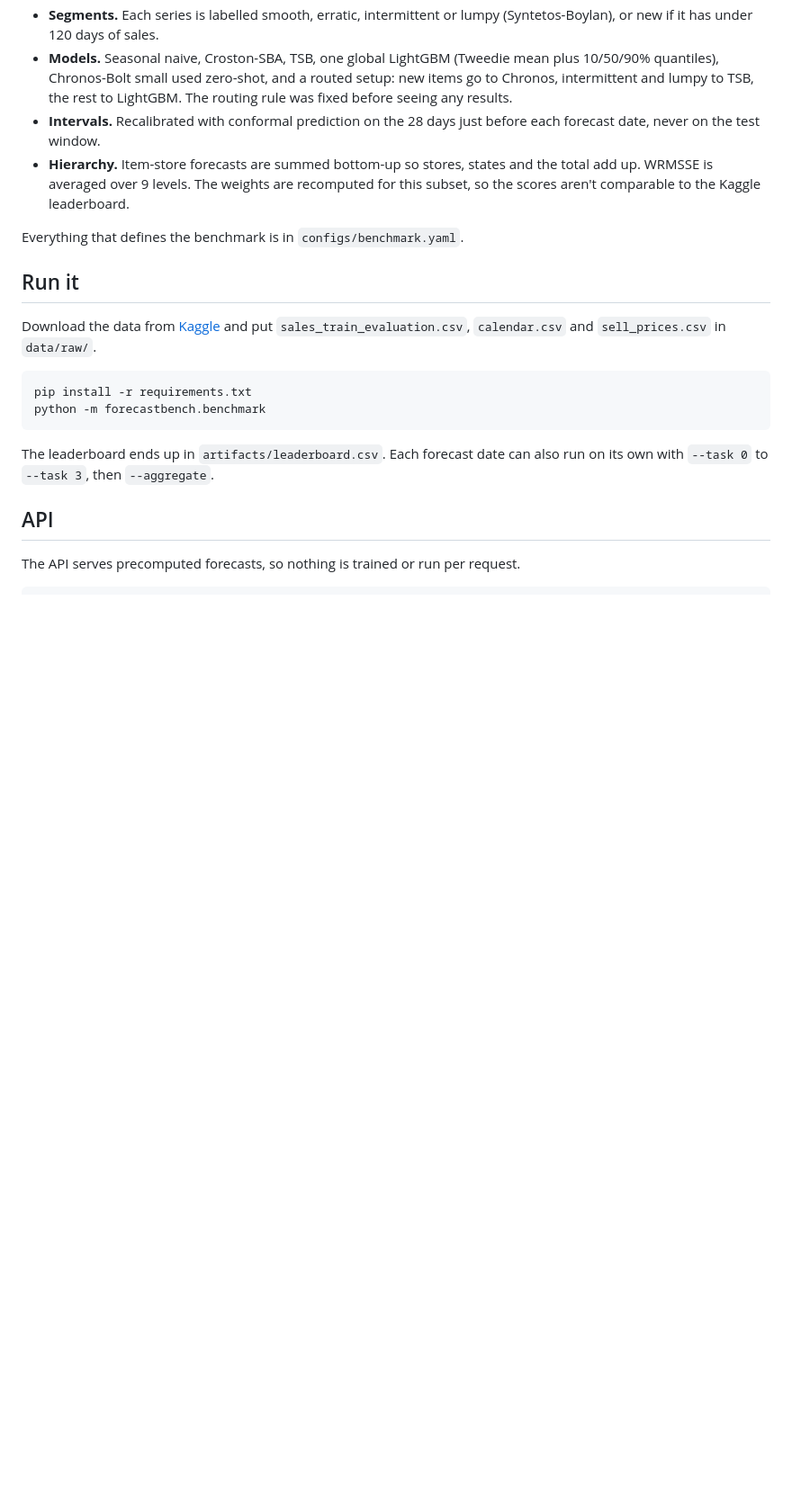
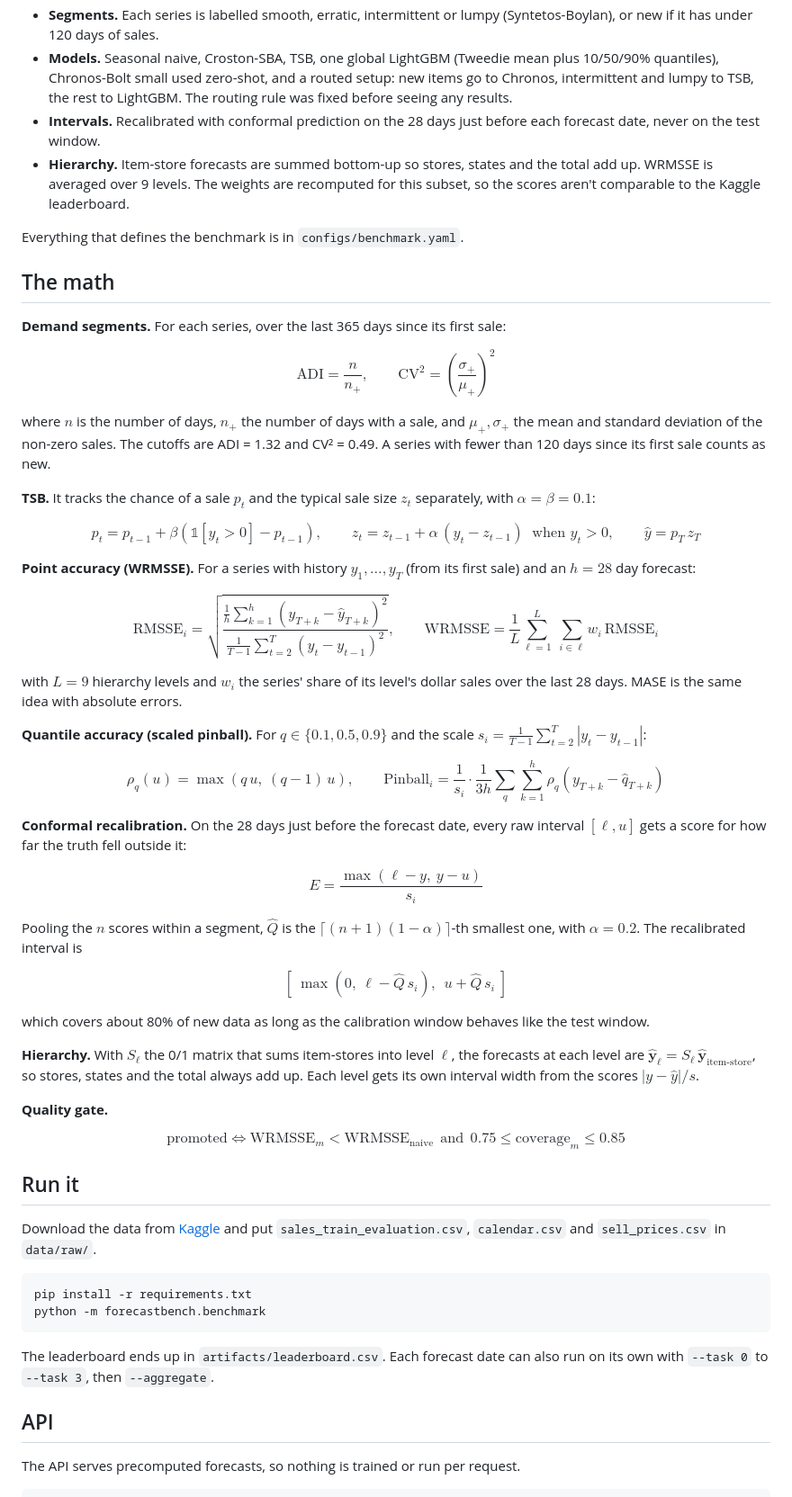
Before and after one commit to JBobyM/ForecastBench, a Markdown page: README.md, the part around the change. Shown at 90% size. GitHub-like rendering; blank space fills up the shorter version.

Commit message:
Add the math behind the benchmark to the README

```diff
--- a/README.md
+++ b/README.md
@@ -44,6 +44,44 @@ Per-level and per-segment numbers are in `artifacts/`.
 
 Everything that defines the benchmark is in `configs/benchmark.yaml`.
 
+## The math
+
+**Demand segments.** For each series, over the last 365 days since its first sale:
+
+$$\text{ADI} = \frac{n}{n_{+}}, \qquad \text{CV}^2 = \left(\frac{\sigma_{+}}{\mu_{+}}\right)^2$$
+
+where $n$ is the number of days, $n_{+}$ the number of days with a sale, and $\mu_{+}, \sigma_{+}$ the mean and standard deviation of the non-zero sales. The cutoffs are ADI = 1.32 and CV² = 0.49. A series with fewer than 120 days since its first sale counts as new.
+
+**TSB.** It tracks the chance of a sale $p_t$ and the typical sale size $z_t$ separately, with $\alpha = \beta = 0.1$:
+
+$$p_t = p_{t-1} + \beta\left(\mathbb{1}[y_t > 0] - p_{t-1}\right), \qquad z_t = z_{t-1} + \alpha\,(y_t - z_{t-1}) \ \text{ when } y_t > 0, \qquad \hat y = p_T\, z_T$$
+
+**Point accuracy (WRMSSE).** For a series with history $y_1, \dots, y_T$ (from its first sale) and an $h = 28$ day forecast:
+
+$$\text{RMSSE}_i = \sqrt{\frac{\frac{1}{h}\sum_{k=1}^{h}\left(y_{T+k} - \hat y_{T+k}\right)^2}{\frac{1}{T-1}\sum_{t=2}^{T}\left(y_t - y_{t-1}\right)^2}}, \qquad \text{WRMSSE} = \frac{1}{L}\sum_{\ell=1}^{L}\ \sum_{i \in \ell} w_i\,\text{RMSSE}_i$$
+
+with $L = 9$ hierarchy levels and $w_i$ the series' share of its level's dollar sales over the last 28 days. MASE is the same idea with absolute errors.
+
+**Quantile accuracy (scaled pinball).** For $q \in \lbrace 0.1, 0.5, 0.9 \rbrace$ and the scale $s_i = \frac{1}{T-1}\sum_{t=2}^{T}|y_t - y_{t-1}|$:
+
+$$\rho_q(u) = \max\left(q\,u,\ (q-1)\,u\right), \qquad \text{Pinball}_i = \frac{1}{s_i} \cdot \frac{1}{3h}\sum_{q}\sum_{k=1}^{h}\rho_q\left(y_{T+k} - \hat q_{T+k}\right)$$
+
+**Conformal recalibration.** On the 28 days just before the forecast date, every raw interval $[\ell, u]$ gets a score for how far the truth fell outside it:
+
+$$E = \frac{\max\left(\ell - y,\ y - u\right)}{s_i}$$
+
+Pooling the $n$ scores within a segment, $\hat Q$ is the $\lceil (n+1)(1-\alpha) \rceil$-th smallest one, with $\alpha = 0.2$. The recalibrated interval is
+
+$$\left[\ \max\left(0,\ \ell - \hat Q\, s_i\right),\ \ u + \hat Q\, s_i\ \right]$$
+
+which covers about 80% of new data as long as the calibration window behaves like the test window.
+
+**Hierarchy.** With $S_\ell$ the 0/1 matrix that sums item-stores into level $\ell$, the forecasts at each level are $\hat{\mathbf y}_\ell = S_\ell\, \hat{\mathbf y}_{\text{item-store}}$, so stores, states and the total always add up. Each level gets its own interval width from the scores $|y - \hat y| / s$.
+
+**Quality gate.**
+
+$$\text{promoted} \iff \text{WRMSSE}_m < \text{WRMSSE}_{\text{naive}} \ \ \text{and}\ \ 0.75 \le \text{coverage}_m \le 0.85$$
+
 ## Run it
 
 Download the data from [Kaggle](https://www.kaggle.com/competitions/m5-forecasting-accuracy/data) and put `sales_train_evaluation.csv`, `calendar.csv` and `sell_prices.csv` in `data/raw/`.
```
